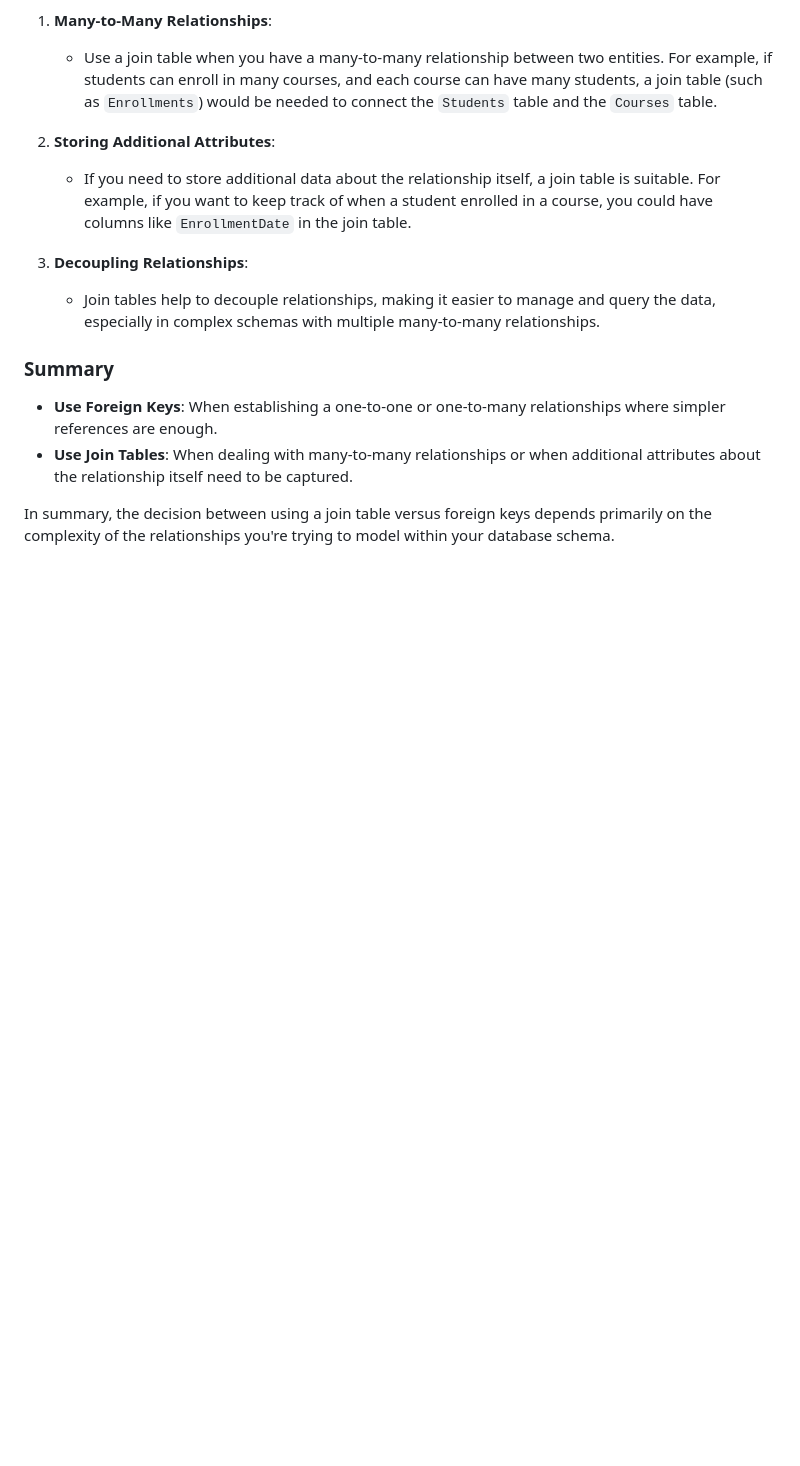
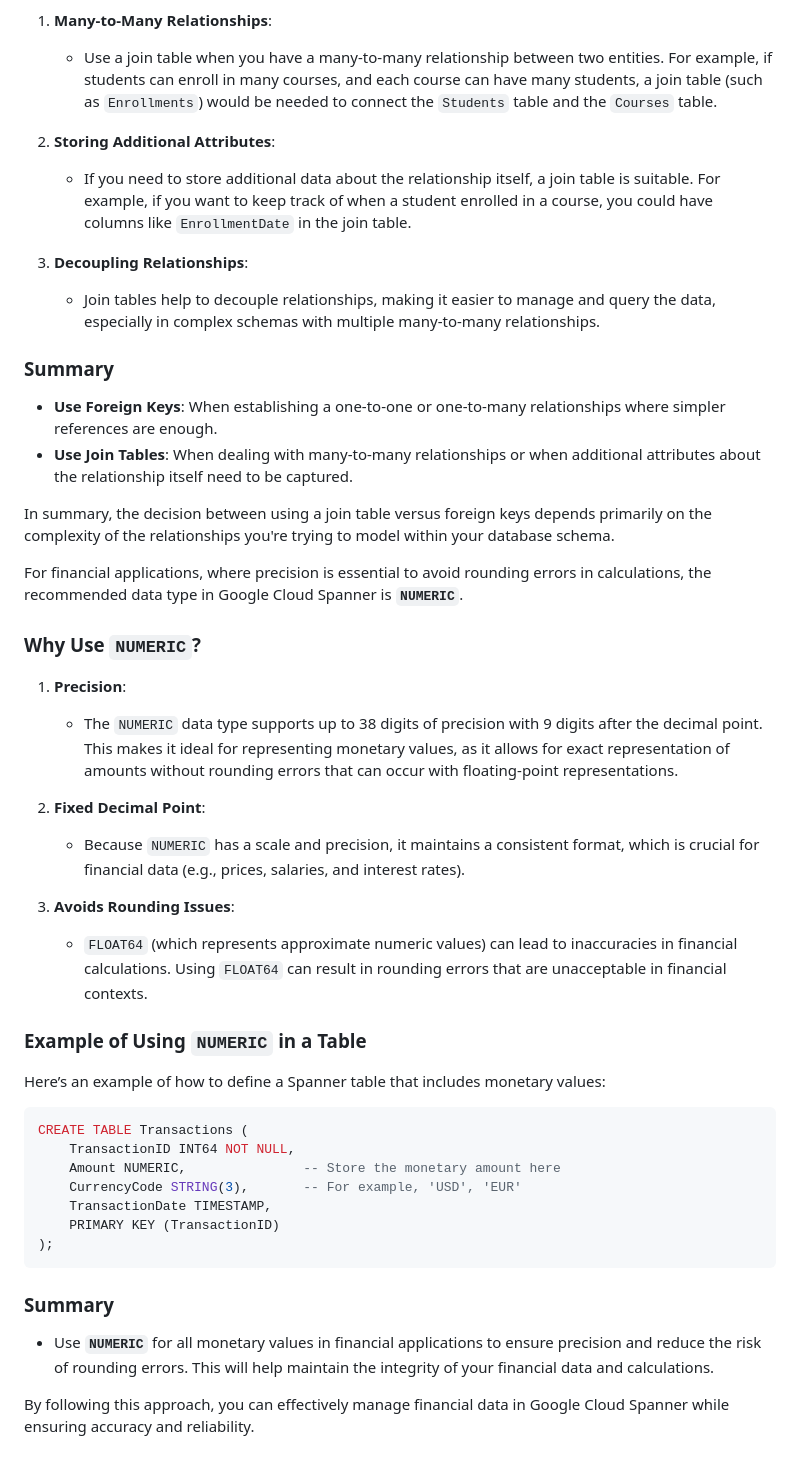
Before and after one commit to sharayu134/Notes, a Markdown page: System Design/database.md, the part around the change. Drawn GitHub-style; blank space fills up the shorter version.

````diff
--- a/System Design/database.md
+++ b/System Design/database.md
@@ -130,3 +130,37 @@ A **join table** (or junction table, associative table, linking table) is used t
 - **Use Join Tables**: When dealing with many-to-many relationships or when additional attributes about the relationship itself need to be captured.
 
 In summary, the decision between using a join table versus foreign keys depends primarily on the complexity of the relationships you're trying to model within your database schema.
+
+
+For financial applications, where precision is essential to avoid rounding errors in calculations, the recommended data type in Google Cloud Spanner is **`NUMERIC`**.
+
+### Why Use `NUMERIC`?
+
+1. **Precision**:
+   - The `NUMERIC` data type supports up to 38 digits of precision with 9 digits after the decimal point. This makes it ideal for representing monetary values, as it allows for exact representation of amounts without rounding errors that can occur with floating-point representations.
+
+2. **Fixed Decimal Point**:
+   - Because `NUMERIC` has a scale and precision, it maintains a consistent format, which is crucial for financial data (e.g., prices, salaries, and interest rates).
+
+3. **Avoids Rounding Issues**:
+   - `FLOAT64` (which represents approximate numeric values) can lead to inaccuracies in financial calculations. Using `FLOAT64` can result in rounding errors that are unacceptable in financial contexts.
+
+### Example of Using `NUMERIC` in a Table
+
+Here’s an example of how to define a Spanner table that includes monetary values:
+
+```sql
+CREATE TABLE Transactions (
+    TransactionID INT64 NOT NULL,
+    Amount NUMERIC,               -- Store the monetary amount here
+    CurrencyCode STRING(3),       -- For example, 'USD', 'EUR'
+    TransactionDate TIMESTAMP,
+    PRIMARY KEY (TransactionID)
+);
+```
+
+### Summary
+
+- Use **`NUMERIC`** for all monetary values in financial applications to ensure precision and reduce the risk of rounding errors. This will help maintain the integrity of your financial data and calculations.
+
+By following this approach, you can effectively manage financial data in Google Cloud Spanner while ensuring accuracy and reliability.
````
